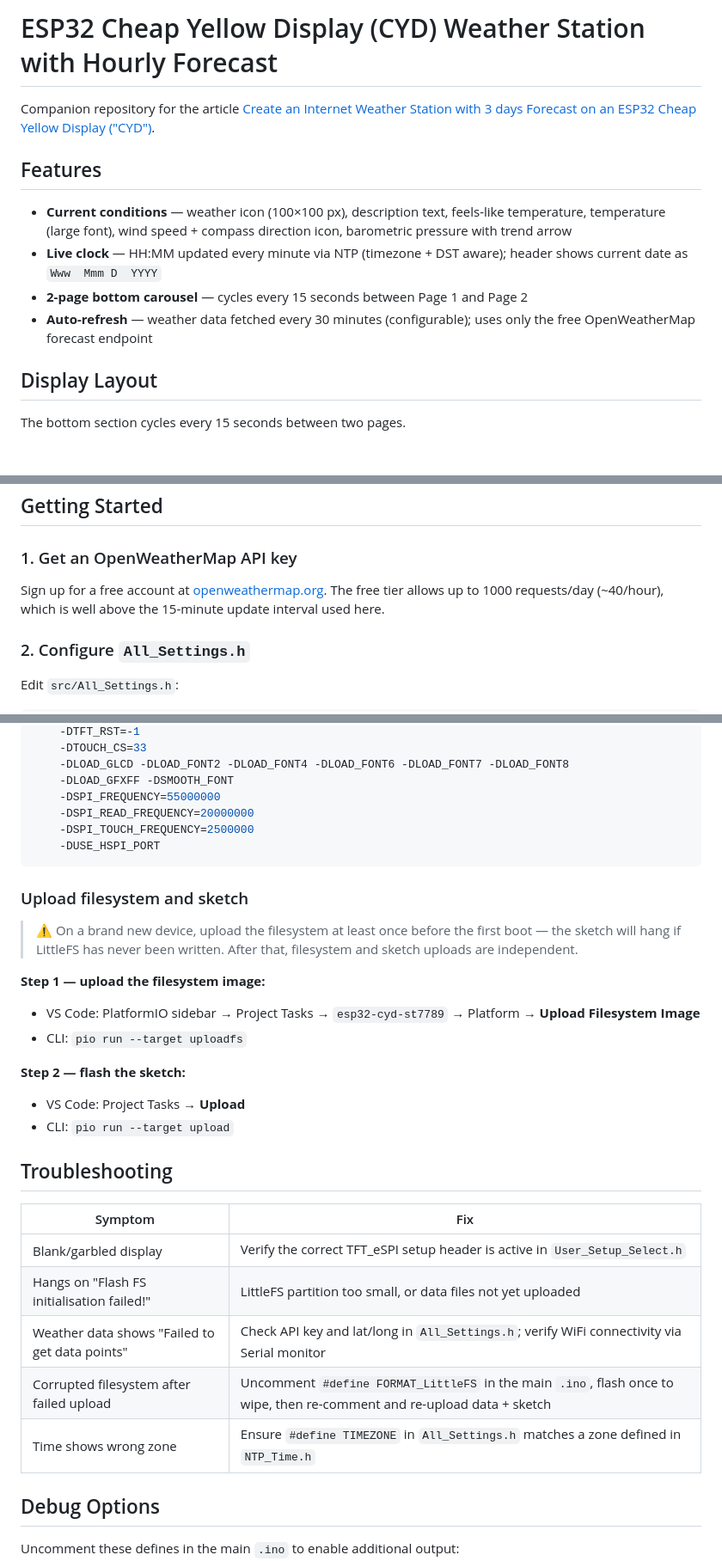
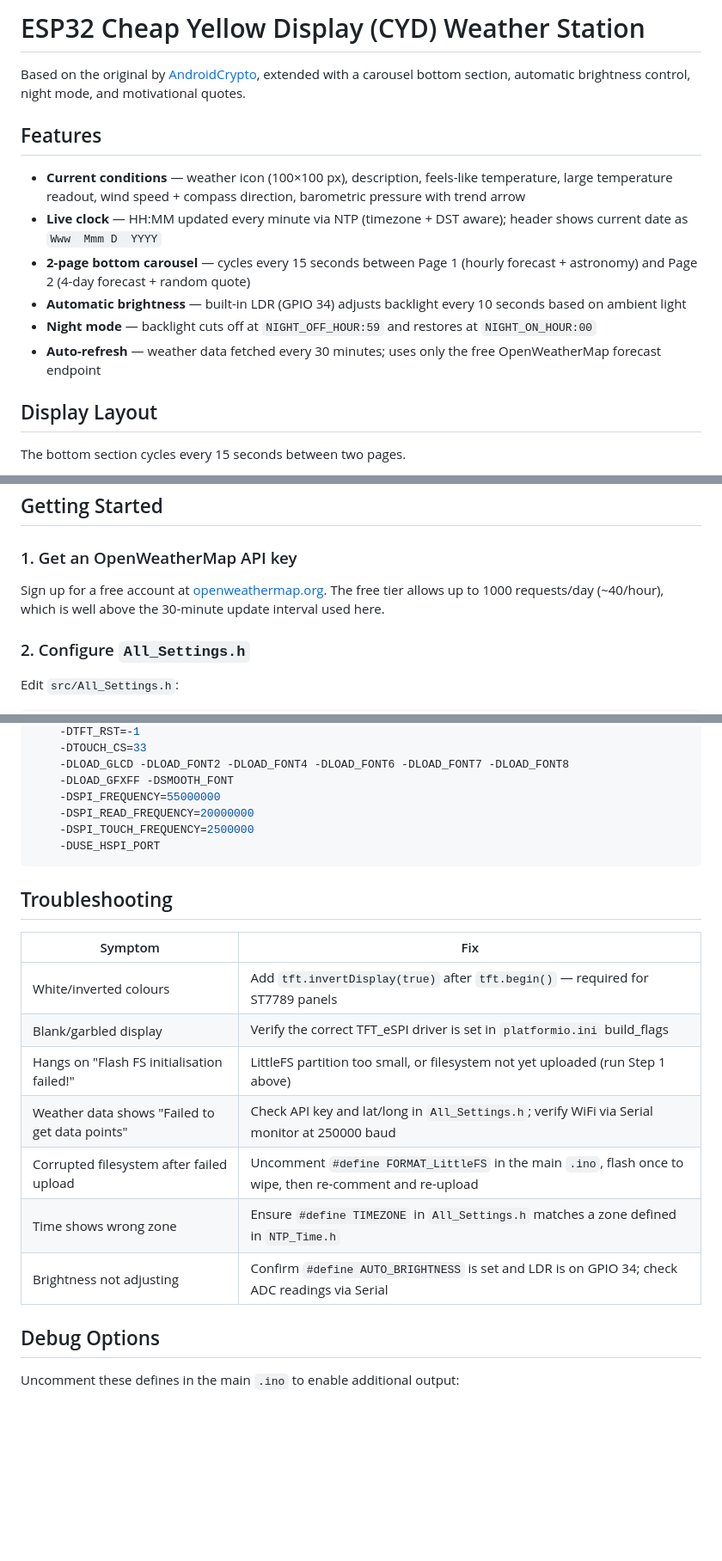
Before and after one commit to pranavek/ESP32_CYD_Weather_Station_With_Forecast, a Markdown page: README.md, 3 parts joined by grey strips. Shown at 86% size. Rendered like a GitHub page; blank space fills up the shorter version.

Commit message:
Overhaul README: remove duplicate upload section, fix stale content
- Remove duplicate 'Upload filesystem and sketch' under PlatformIO section
- Fix 15-minute → 30-minute update interval claim
- Add auto-brightness, night mode, carousel to Features
- Add inverted-colours and brightness troubleshooting rows
- Update Credits to include this fork's additions

````diff
--- a/README.md
+++ b/README.md
@@ -1,14 +1,15 @@
-# ESP32 Cheap Yellow Display (CYD) Weather Station with Hourly Forecast
+# ESP32 Cheap Yellow Display (CYD) Weather Station
 
-Companion repository for the article [Create an Internet Weather Station with 3 days Forecast on an ESP32 Cheap Yellow Display ("CYD")](https://medium.com/@androidcrypto/create-an-internet-weather-station-with-3-days-forecast-on-an-esp32-cheap-yellow-display-cyd-15eb5c353b1d).
-
+Based on the original by [AndroidCrypto](https://github.com/AndroidCrypto/ESP32_CYD_Weather_Station_With_Forecast), extended with a carousel bottom section, automatic brightness control, night mode, and motivational quotes.
 
 ## Features
 
-- **Current conditions** — weather icon (100×100 px), description text, feels-like temperature, temperature (large font), wind speed + compass direction icon, barometric pressure with trend arrow
+- **Current conditions** — weather icon (100×100 px), description, feels-like temperature, large temperature readout, wind speed + compass direction, barometric pressure with trend arrow
 - **Live clock** — HH:MM updated every minute via NTP (timezone + DST aware); header shows current date as `Www  Mmm D  YYYY`
-- **2-page bottom carousel** — cycles every 15 seconds between Page 1 and Page 2
-- **Auto-refresh** — weather data fetched every 30 minutes (configurable); uses only the free OpenWeatherMap forecast endpoint
+- **2-page bottom carousel** — cycles every 15 seconds between Page 1 (hourly forecast + astronomy) and Page 2 (4-day forecast + random quote)
+- **Automatic brightness** — built-in LDR (GPIO 34) adjusts backlight every 10 seconds based on ambient light
+- **Night mode** — backlight cuts off at `NIGHT_OFF_HOUR:59` and restores at `NIGHT_ON_HOUR:00`
+- **Auto-refresh** — weather data fetched every 30 minutes; uses only the free OpenWeatherMap forecast endpoint
 
 ## Display Layout
 
@@ -55,7 +56,7 @@ The bottom section cycles every 15 seconds between two pages.
 
 ### 1. Get an OpenWeatherMap API key
 
-Sign up for a free account at [openweathermap.org](https://openweathermap.org/). The free tier allows up to 1000 requests/day (~40/hour), which is well above the 15-minute update interval used here.
+Sign up for a free account at [openweathermap.org](https://openweathermap.org/). The free tier allows up to 1000 requests/day (~40/hour), which is well above the 30-minute update interval used here.
 
 ### 2. Configure `All_Settings.h`
 
@@ -186,29 +185,17 @@ build_flags =
     -DUSE_HSPI_PORT
 ```
 
-### Upload filesystem and sketch
-
-> ⚠️ On a brand new device, upload the filesystem at least once before the first boot — the sketch will hang if LittleFS has never been written. After that, filesystem and sketch uploads are independent.
-
-**Step 1 — upload the filesystem image:**
-
-- VS Code: PlatformIO sidebar → Project Tasks → `esp32-cyd-st7789` → Platform → **Upload Filesystem Image**
-- CLI: `pio run --target uploadfs`
-
-**Step 2 — flash the sketch:**
-
-- VS Code: Project Tasks → **Upload**
-- CLI: `pio run --target upload`
-
 ## Troubleshooting
 
 | Symptom | Fix |
 |---------|-----|
-| Blank/garbled display | Verify the correct TFT_eSPI setup header is active in `User_Setup_Select.h` |
-| Hangs on "Flash FS initialisation failed!" | LittleFS partition too small, or data files not yet uploaded |
-| Weather data shows "Failed to get data points" | Check API key and lat/long in `All_Settings.h`; verify WiFi connectivity via Serial monitor |
-| Corrupted filesystem after failed upload | Uncomment `#define FORMAT_LittleFS` in the main `.ino`, flash once to wipe, then re-comment and re-upload data + sketch |
+| White/inverted colours | Add `tft.invertDisplay(true)` after `tft.begin()` — required for ST7789 panels |
+| Blank/garbled display | Verify the correct TFT_eSPI driver is set in `platformio.ini` build_flags |
+| Hangs on "Flash FS initialisation failed!" | LittleFS partition too small, or filesystem not yet uploaded (run Step 1 above) |
+| Weather data shows "Failed to get data points" | Check API key and lat/long in `All_Settings.h`; verify WiFi via Serial monitor at 250000 baud |
+| Corrupted filesystem after failed upload | Uncomment `#define FORMAT_LittleFS` in the main `.ino`, flash once to wipe, then re-comment and re-upload |
 | Time shows wrong zone | Ensure `#define TIMEZONE` in `All_Settings.h` matches a zone defined in `NTP_Time.h` |
+| Brightness not adjusting | Confirm `#define AUTO_BRIGHTNESS` is set and LDR is on GPIO 34; check ADC readings via Serial |
 
 ## Debug Options
 
````
Also changed, not shown: other parts of README.md (+6 -8 lines).
